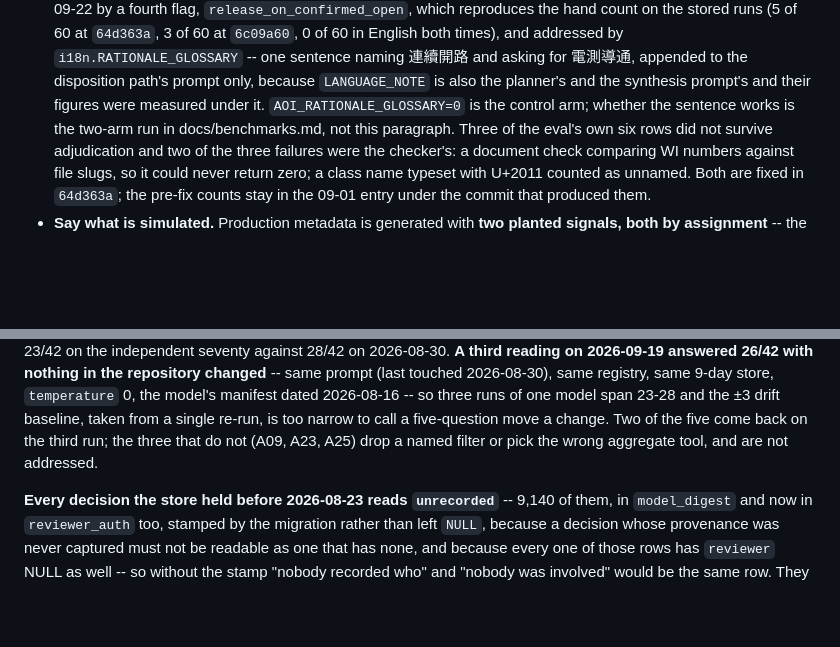
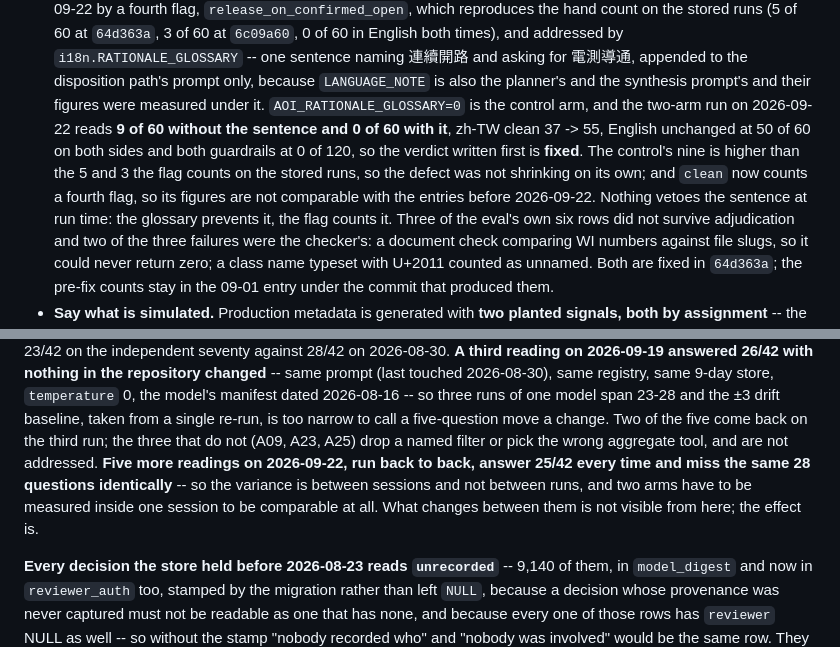
Before and after one commit to lin891020/aoi-agent, a Markdown page: CLAUDE.md, 2 parts joined by grey strips. GitHub-like rendering; blank space fills up the shorter version.

Commit message:
CLAUDE.md carries both readings: the glossary's two arms and the five runs
Co-Authored-By: Claude Opus 5 (1M context) <noreply@anthropic.com>

```diff
--- a/CLAUDE.md
+++ b/CLAUDE.md
@@ -473,8 +473,15 @@ board is back under the unscoped reading.
   sentence naming 連續開路 and asking for 電測導通, appended to the
   disposition path's prompt only, because `LANGUAGE_NOTE` is also the
   planner's and the synthesis prompt's and their figures were measured under
-  it. `AOI_RATIONALE_GLOSSARY=0` is the control arm; whether the sentence
-  works is the two-arm run in docs/benchmarks.md, not this paragraph. Three of the eval's own six rows did not survive
+  it. `AOI_RATIONALE_GLOSSARY=0` is the control arm, and the two-arm run on
+  2026-09-22 reads **9 of 60 without the sentence and 0 of 60 with it**,
+  zh-TW clean 37 -> 55, English unchanged at 50 of 60 on both sides and both
+  guardrails at 0 of 120, so the verdict written first is **fixed**. The
+  control's nine is higher than the 5 and 3 the flag counts on the stored
+  runs, so the defect was not shrinking on its own; and `clean` now counts a
+  fourth flag, so its figures are not comparable with the entries before
+  2026-09-22. Nothing vetoes the sentence at run time: the glossary prevents
+  it, the flag counts it. Three of the eval's own six rows did not survive
   adjudication and two of the three failures were the checker's: a document
   check comparing WI numbers against file slugs, so it could never return
   zero; a class name typeset with U+2011 counted as unnamed. Both are fixed
@@ -783,7 +790,11 @@ prompt (last touched 2026-08-30), same registry, same 9-day store,
 model span 23-28 and the ±3 drift baseline, taken from a single re-run, is too
 narrow to call a five-question move a change. Two of the five come back on the
 third run; the three that do not (A09, A23, A25) drop a named filter or pick
-the wrong aggregate tool, and are not addressed.
+the wrong aggregate tool, and are not addressed. **Five more readings on
+2026-09-22, run back to back, answer 25/42 every time and miss the same 28
+questions identically** -- so the variance is between sessions and not between
+runs, and two arms have to be measured inside one session to be comparable at
+all. What changes between them is not visible from here; the effect is.
 
 **Every decision the store held before 2026-08-23 reads `unrecorded`** -- 9,140
 of them, in `model_digest` and now in `reviewer_auth` too, stamped by the
```
